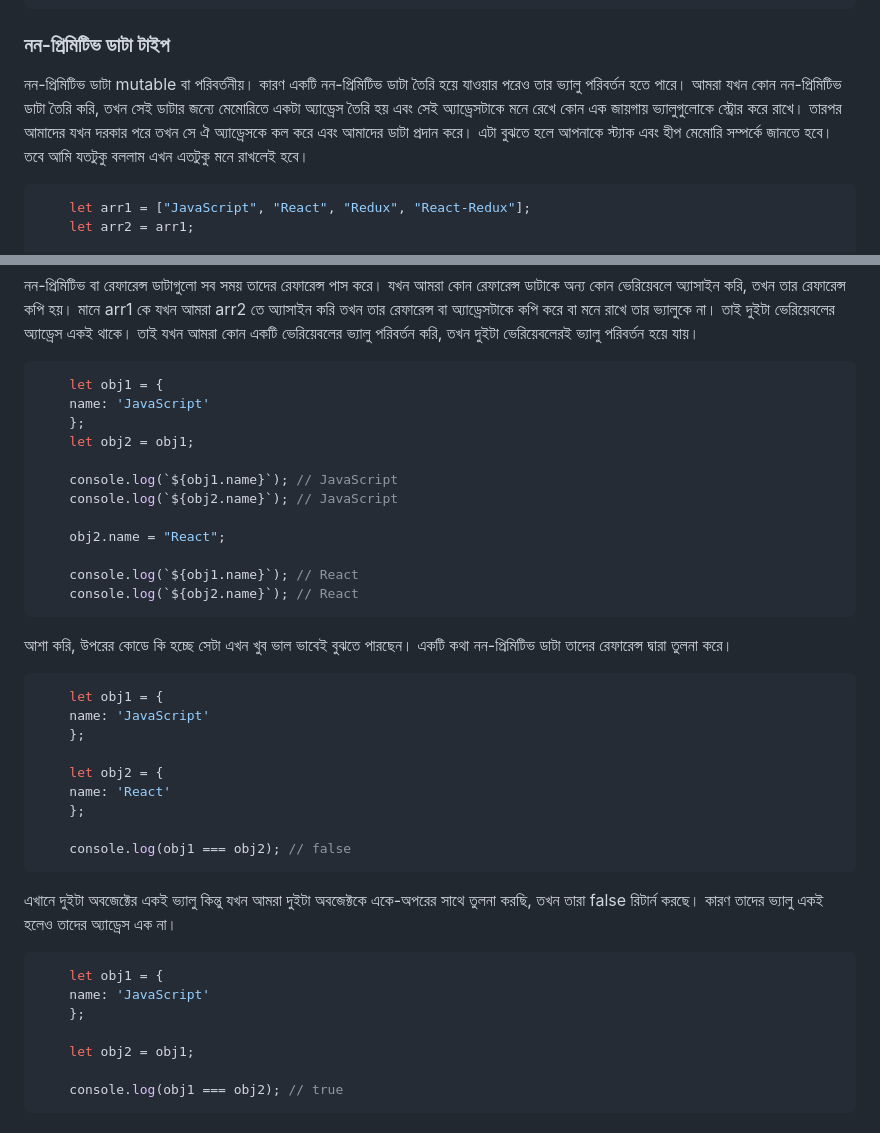
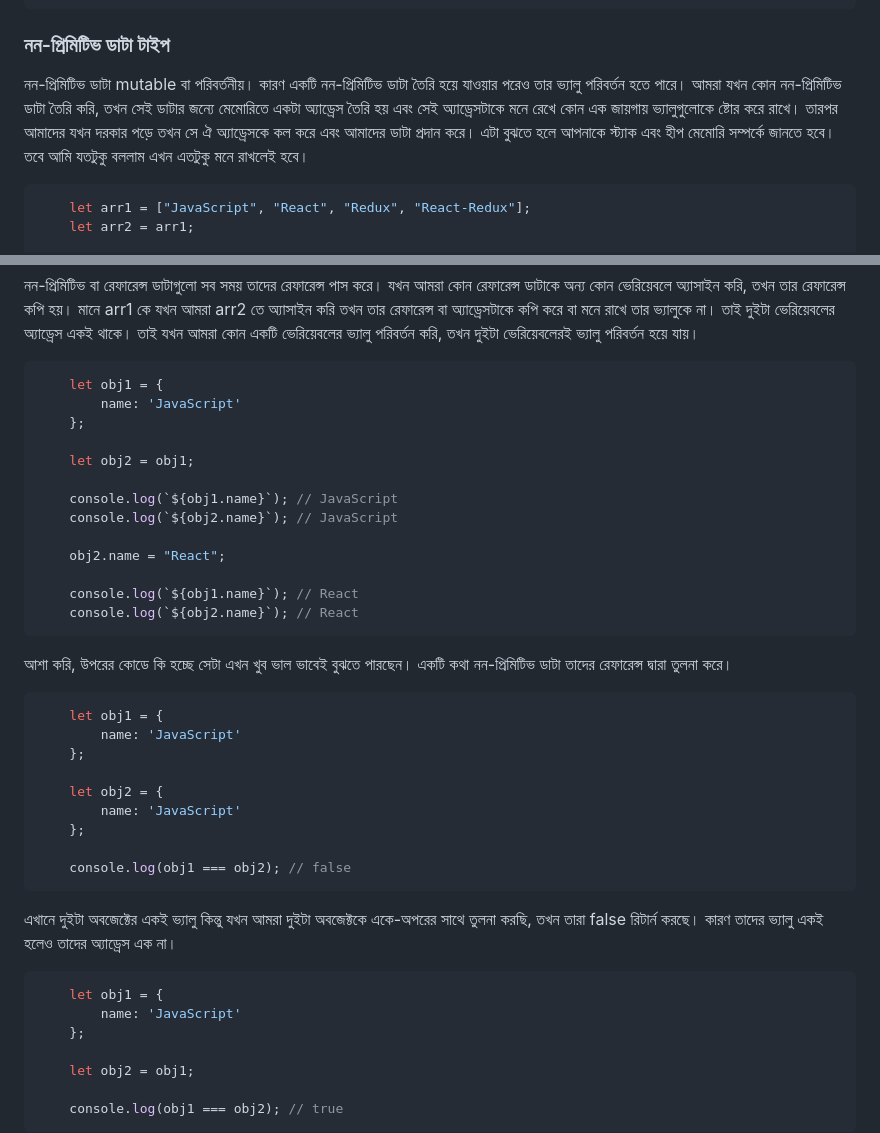
Before and after one commit to vivasoft-ltd/javascript-bootcamp, a Markdown page: basic/5. call-by-value-and-call-by-reference/README.md, 2 parts joined by grey strips. Rendered like a GitHub page.

````diff
--- a/basic/5. call-by-value-and-call-by-reference/README.md
+++ b/basic/5. call-by-value-and-call-by-reference/README.md
@@ -58,7 +58,7 @@
 
 ### নন-প্রিমিটিভ ডাটা টাইপ
 
-নন-প্রিমিটিভ ডাটা mutable বা পরিবর্তনীয়। কারণ একটি নন-প্রিমিটিভ ডাটা তৈরি হয়ে যাওয়ার পরেও তার ভ্যালু পরিবর্তন হতে পারে। আমরা যখন কোন নন-প্রিমিটিভ ডাটা তৈরি করি, তখন সেই ডাটার জন্যে মেমোরিতে একটা অ্যাড্রেস তৈরি হয় এবং সেই অ্যাড্রেসটাকে মনে রেখে কোন এক জায়গায় ভ্যালুগুলোকে স্ট্রোর করে রাখে। তারপর আমাদের যখন দরকার পরে তখন সে ঐ অ্যাড্রেসকে কল করে এবং আমাদের ডাটা প্রদান করে। এটা বুঝতে হলে আপনাকে স্ট্যাক এবং হীপ মেমোরি সম্পর্কে জানতে হবে। তবে আমি যতটুকু বললাম এখন এতটুকু মনে রাখলেই হবে।
+নন-প্রিমিটিভ ডাটা mutable বা পরিবর্তনীয়। কারণ একটি নন-প্রিমিটিভ ডাটা তৈরি হয়ে যাওয়ার পরেও তার ভ্যালু পরিবর্তন হতে পারে। আমরা যখন কোন নন-প্রিমিটিভ ডাটা তৈরি করি, তখন সেই ডাটার জন্যে মেমোরিতে একটা অ্যাড্রেস তৈরি হয় এবং সেই অ্যাড্রেসটাকে মনে রেখে কোন এক জায়গায় ভ্যালুগুলোকে ষ্টোর করে রাখে। তারপর আমাদের যখন দরকার পড়ে তখন সে ঐ অ্যাড্রেসকে কল করে এবং আমাদের ডাটা প্রদান করে। এটা বুঝতে হলে আপনাকে স্ট্যাক এবং হীপ মেমোরি সম্পর্কে জানতে হবে। তবে আমি যতটুকু বললাম এখন এতটুকু মনে রাখলেই হবে।
 
 ```js
 	let arr1 = ["JavaScript", "React", "Redux", "React-Redux"];
@@ -76,8 +76,9 @@
 
 ```js
 	let obj1 = {
- 	name: 'JavaScript'
+ 		name: 'JavaScript'
 	};
+
 	let obj2 = obj1;
 
 	console.log(`${obj1.name}`); // JavaScript
@@ -93,11 +94,11 @@
 
 ```js
 	let obj1 = {
- 	name: 'JavaScript'
+ 		name: 'JavaScript'
 	};
 
 	let obj2 = {
- 	name: 'React'
+ 		name: 'JavaScript'
 	};
 
 	console.log(obj1 === obj2); // false
@@ -107,7 +108,7 @@
 
 ```js
 	let obj1 = {
- 	name: 'JavaScript'
+ 		name: 'JavaScript'
 	};
 
 	let obj2 = obj1;
````
Also changed, not shown: other parts of basic/5. call-by-value-and-call-by-reference/README.md (+1 -1 lines), basic/7. this-keyword/README.md (+2 -2 lines), basic/8. event-capturing-and-bubbling/README.md (+23 -21 lines).
